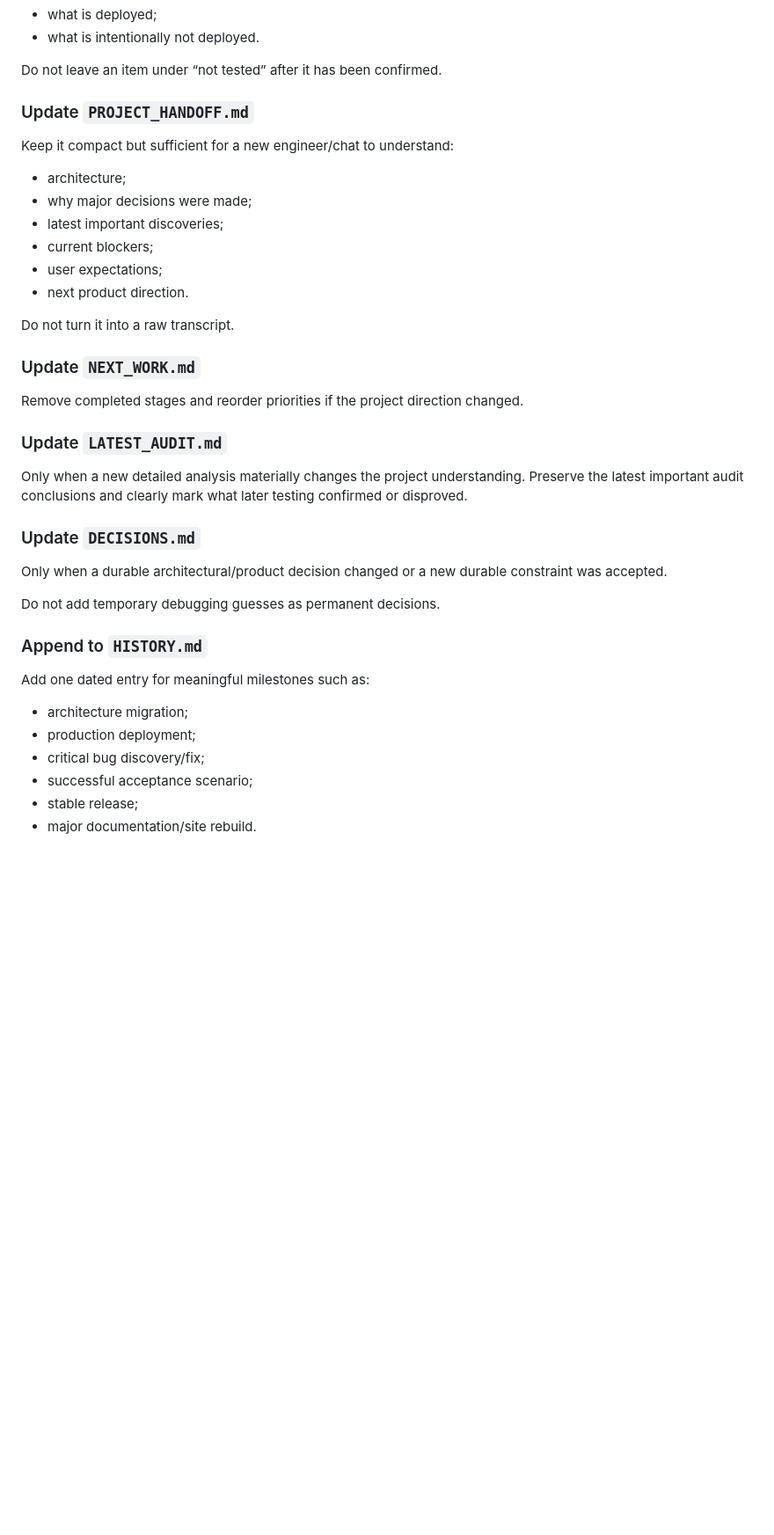
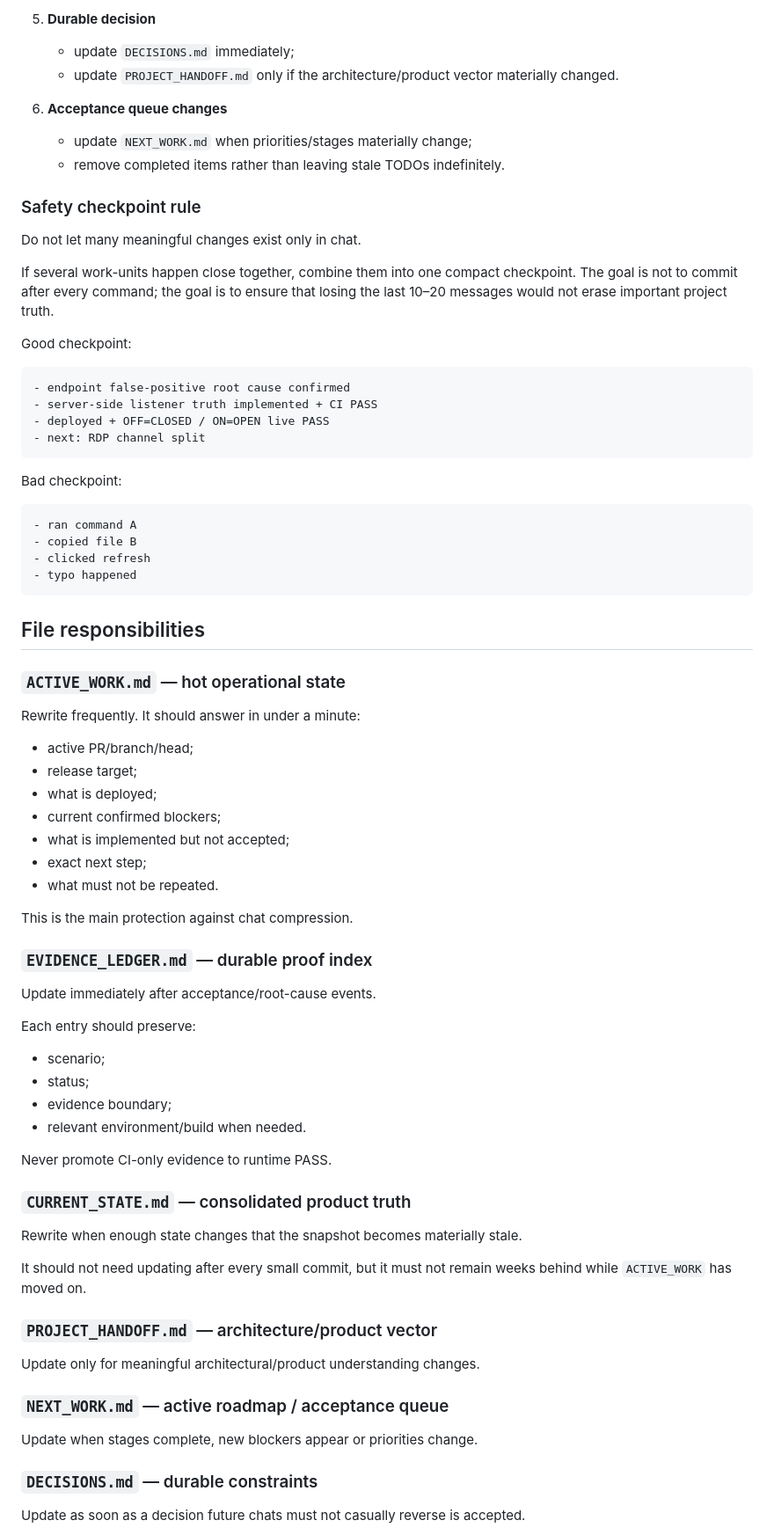
Before and after one commit to bakunity/RDP, a Markdown page: context/SESSION_PROTOCOL.md, the part around one of its changes. Shown at 88% size. Rendered like a GitHub page; blank space fills up the shorter version.

Commit message:
context: switch from end-of-chat handoff to continuous checkpoints

````diff
--- a/context/SESSION_PROTOCOL.md
+++ b/context/SESSION_PROTOCOL.md
@@ -61,43 +80,79 @@ Replace stale state with the latest facts:
+5. **Durable decision**
+   - update `DECISIONS.md` immediately;
+   - update `PROJECT_HANDOFF.md` only if the architecture/product vector materially changed.
+
+6. **Acceptance queue changes**
+   - update `NEXT_WORK.md` when priorities/stages materially change;
+   - remove completed items rather than leaving stale TODOs indefinitely.
+
+### Safety checkpoint rule
+
+Do not let many meaningful changes exist only in chat.
+
+If several work-units happen close together, combine them into one compact checkpoint. The goal is not to commit after every command; the goal is to ensure that losing the last 10–20 messages would not erase important project truth.
+
+Good checkpoint:
+
+```text
+- endpoint false-positive root cause confirmed
+- server-side listener truth implemented + CI PASS
+- deployed + OFF=CLOSED / ON=OPEN live PASS
+- next: RDP channel split
+```
+
+Bad checkpoint:
+
+```text
+- ran command A
+- copied file B
+- clicked refresh
+- typo happened
+```
+
+## File responsibilities
+
+### `ACTIVE_WORK.md` — hot operational state
+
+Rewrite frequently. It should answer in under a minute:
+
+- active PR/branch/head;
+- release target;
 - what is deployed;
-- what is intentionally not deployed.
+- current confirmed blockers;
+- what is implemented but not accepted;
+- exact next step;
+- what must not be repeated.
 
-Do not leave an item under “not tested” after it has been confirmed.
+This is the main protection against chat compression.
 
-### Update `PROJECT_HANDOFF.md`
+### `EVIDENCE_LEDGER.md` — durable proof index
 
-Keep it compact but sufficient for a new engineer/chat to understand:
+Update immediately after acceptance/root-cause events.
 
-- architecture;
-- why major decisions were made;
-- latest important discoveries;
-- current blockers;
-- user expectations;
-- next product direction.
+Each entry should preserve:
 
-Do not turn it into a raw transcript.
+- scenario;
+- status;
+- evidence boundary;
+- relevant environment/build when needed.
 
-### Update `NEXT_WORK.md`
+Never promote CI-only evidence to runtime PASS.
 
-Remove completed stages and reorder priorities if the project direction changed.
+### `CURRENT_STATE.md` — consolidated product truth
 
-### Update `LATEST_AUDIT.md`
+Rewrite when enough state changes that the snapshot becomes materially stale.
 
-Only when a new detailed analysis materially changes the project understanding. Preserve the latest important audit conclusions and clearly mark what later testing confirmed or disproved.
+It should not need updating after every small commit, but it must not remain weeks behind while `ACTIVE_WORK` has moved on.
 
-### Update `DECISIONS.md`
+### `PROJECT_HANDOFF.md` — architecture/product vector
 
-Only when a durable architectural/product decision changed or a new durable constraint was accepted.
+Update only for meaningful architectural/product understanding changes.
 
-Do not add temporary debugging guesses as permanent decisions.
+### `NEXT_WORK.md` — active roadmap / acceptance queue
 
-### Append to `HISTORY.md`
+Update when stages complete, new blockers appear or priorities change.
 
-Add one dated entry for meaningful milestones such as:
+### `DECISIONS.md` — durable constraints
 
-- architecture migration;
-- production deployment;
-- critical bug discovery/fix;
-- successful acceptance scenario;
-- stable release;
-- major documentation/site rebuild.
+Update as soon as a decision future chats must not casually reverse is accepted.
 
````
Also changed, not shown: other parts of context/SESSION_PROTOCOL.md (+142 -95 lines).
